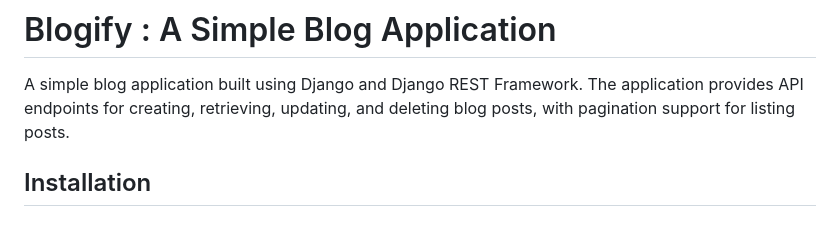
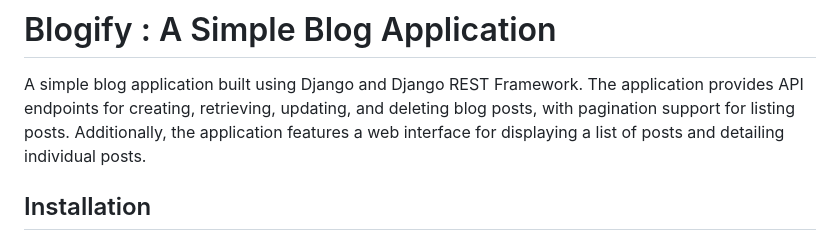
Before and after one commit to tanmay031/blogify, a Markdown page: README.md, the part around the change. Drawn GitHub-style.

```diff
--- a/README.md
+++ b/README.md
@@ -2,7 +2,7 @@
 # Blogify : A Simple Blog Application
 
 A simple blog application built using Django and Django REST Framework. The application provides API endpoints for creating, retrieving, updating, and deleting blog posts, with pagination support for listing posts.
-
+Additionally, the application features a web interface for displaying a list of posts and detailing individual posts.
 
 ## Installation
 ### Prerequisites
```
